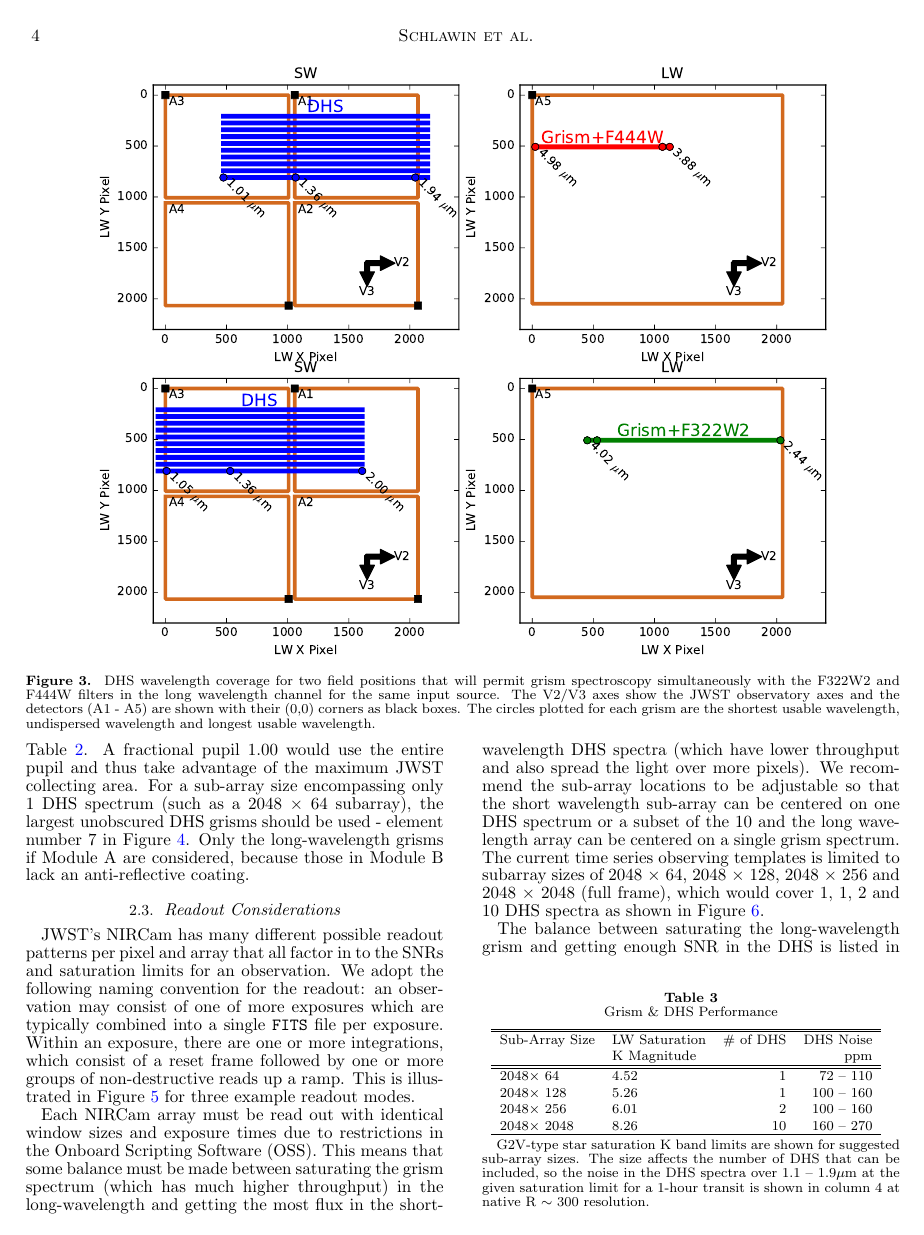
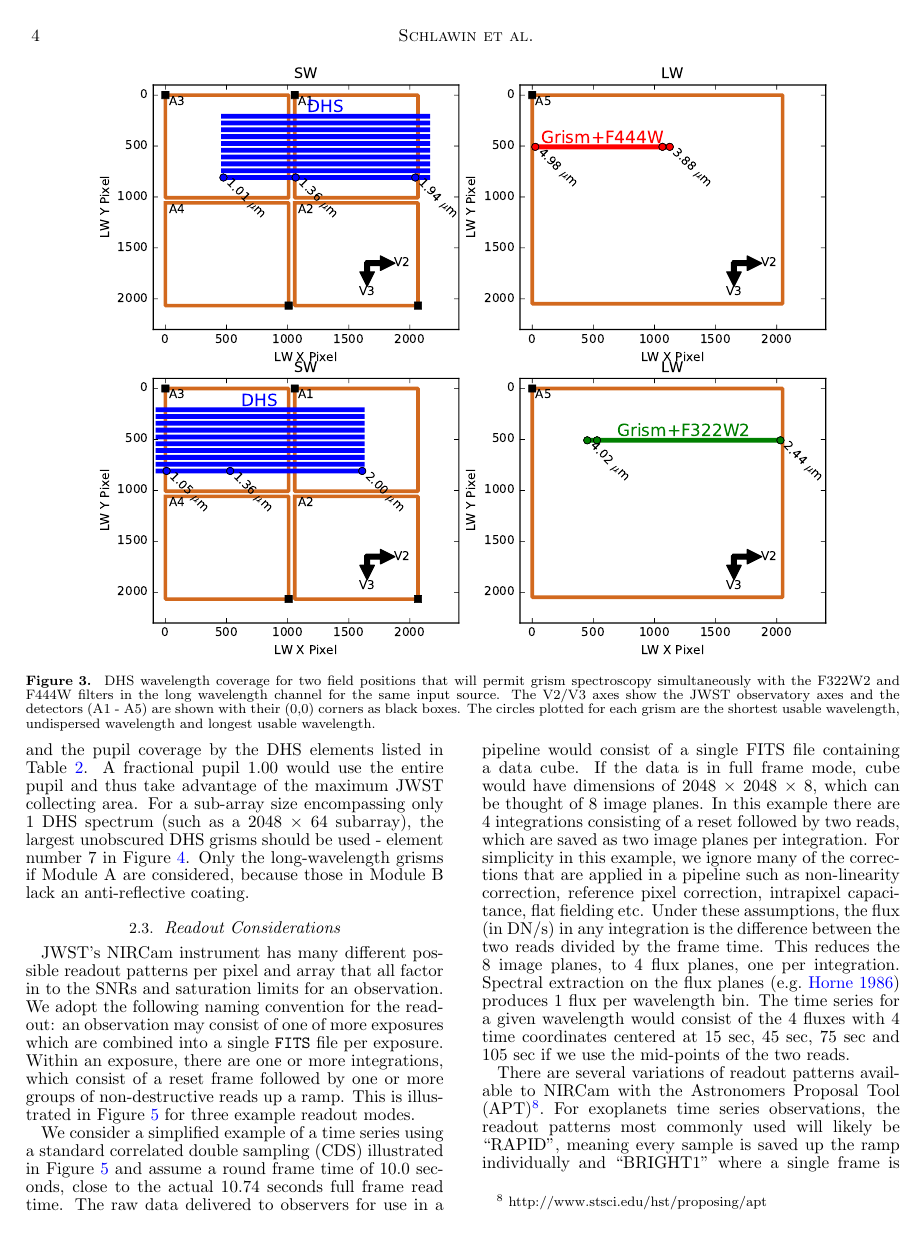
Before and after one commit to eas342/dhs_white_paper, a LaTeX document (ms.tex): page 4 of 10. Compiled offline with pdfLaTeX.

Commit message:
I added a lot more description of the subarray sizes, locations, DHS elements and description of the readout modes availabl including references all of this to address the reviewer comments 11-20.

```diff
--- a/ms.tex
+++ b/ms.tex
@@ -332,10 +333,20 @@ Only the long-wavelength grisms if Module A are considered, because those in Mod
 %\end{figure}
 
 \subsection{Readout Considerations}\label{sec:readout}
-JWST's NIRCam has many different possible readout patterns per pixel and array that all factor in to the SNRs and saturation limits for an observation.
-We adopt the following naming convention for the readout: an observation may consist of one of more exposures which are typically combined into a single \texttt{FITS} file per exposure.
+JWST's NIRCam instrument has many different possible readout patterns per pixel and array that all factor in to the SNRs and saturation limits for an observation.
+We adopt the following naming convention for the readout: an observation may consist of one of more exposures which are combined into a single \texttt{FITS} file per exposure.
 Within an exposure, there are one or more integrations, which consist of a reset frame followed by one or more groups of non-destructive reads up a ramp.
 This is illustrated in Figure~\ref{fig:readout} for three example readout modes.
+
+We consider a simplified example of a time series using a standard correlated double sampling (CDS) illustrated in Figure~\ref{fig:readout} and assume a round frame time of 10.0 seconds, close to the actual 10.74 seconds full frame read time.
+The raw data delivered to observers for use in a pipeline would consist of a single FITS file containing a data cube.
+If the data is in full frame mode, cube would have dimensions of 2048 $\times$ 2048 $\times$ 8, which can be thought of 8 image planes.
+In this example there are 4 integrations consisting of a reset followed by two reads, which are saved as two image planes per integration.
+For simplicity in this example, we ignore many of the corrections that are applied in a pipeline such as non-linearity correction, reference pixel correction, intrapixel capacitance, flat fielding etc.
+Under these assumptions, the flux (in DN/s) in any integration is the difference between the two reads divided by the frame time.
+This reduces the 8 image planes, to 4 flux planes, one per integration.
+Spectral extraction on the flux planes \citep[e.g.][]{horne1986optimalE} produces 1 flux per wavelength bin.
+The time series for a given wavelength would consist of the 4 fluxes with 4 time coordinates centered at 15 sec, 45 sec, 75 sec and 105 sec if we use the mid-points of the two reads.
 
 \begin{figure}[t]
 \centering
@@ -345,3 +356,6 @@ A single FITS file is saved for the exposure, consisting of 1 or more groups per
 No reset frames or dropped frames are saved.``1~Group Readout" can be used to increase the saturation limits provided that drifts between reset levels are sufficiently stable.
 The BRIGHT1 readout increases the observing efficiency and reduces data volume over CDS but has a longer minimum integration time, resulting in fainter saturation limits.}\label{fig:readout}
 \end{figure}
+
+There are several variations of readout patterns available to NIRCam with the Astronomers Proposal Tool (APT)\footnote{http://www.stsci.edu/hst/proposing/apt}.
+For exoplanets time series observations, the readout patterns most commonly used will likely be ``RAPID'', meaning every sample is saved up the ramp individually and ``BRIGHT1'' where a single frame is dropped between reads.
@@ -367,5 +389,3 @@ Sub-Array Size &  LW Saturation & \# of DHS & DHS Noise\\
 Each NIRCam array must be read out with identical window sizes and exposure times due to restrictions in the Onboard Scripting Software (OSS).
 %The window sizes could theoretically be different between the long-wavelength and short-wavelength detectors with only software changes, but would require large changes to the existing software.
 This means that some balance must be made between saturating the grism spectrum (which has much higher throughput) in the long-wavelength and getting the most flux in the short-wavelength DHS spectra (which have lower throughput and also spread the light over more pixels).
-We recommend  the sub-array locations to be adjustable so that the short wavelength sub-array can be centered on one DHS spectrum or a subset of the 10 and the long wavelength array can be centered on a single grism spectrum.
-The current time series observing templates is limited to subarray sizes of 2048 $\times$ 64, 2048 $\times$ 128, 2048 $\times$ 256 and 2048 $\times$ 2048 (full frame), which would cover 1, 1, 2 and 10 DHS spectra as shown in Figure~\ref{fig:DHSaps}.
```
Also changed, not shown: ms.tex (38 more changed lines).
